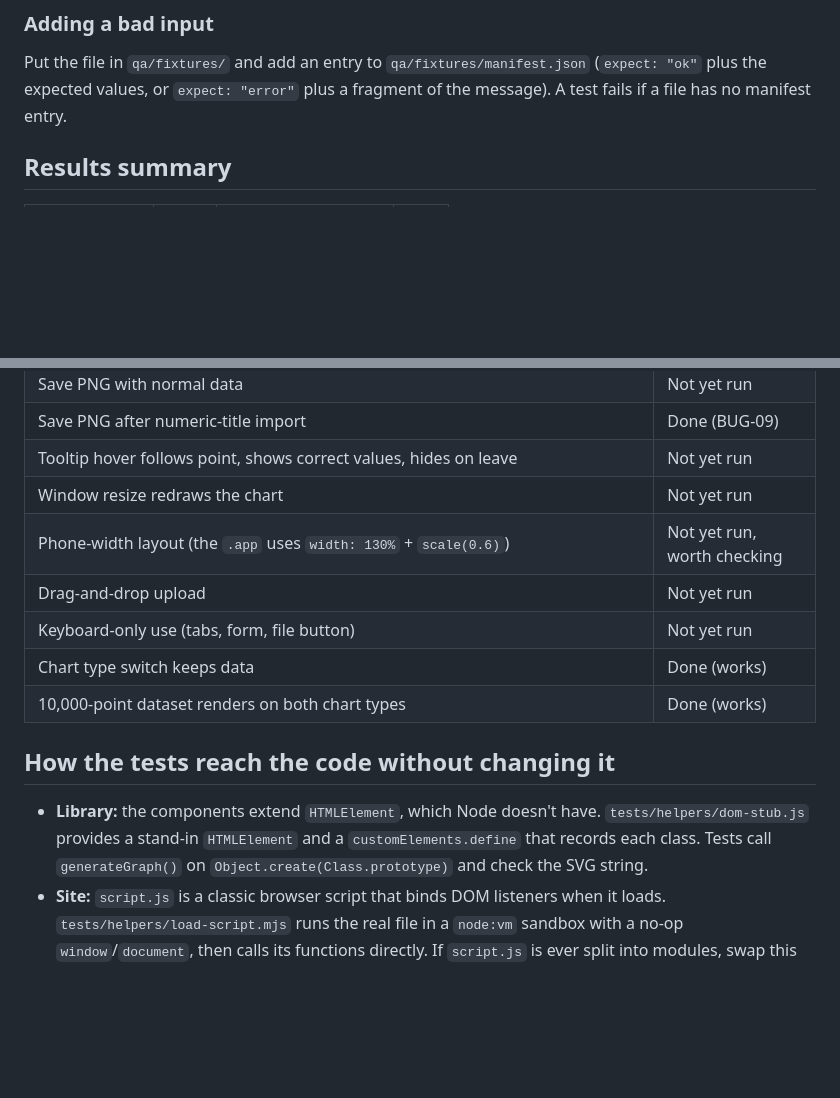
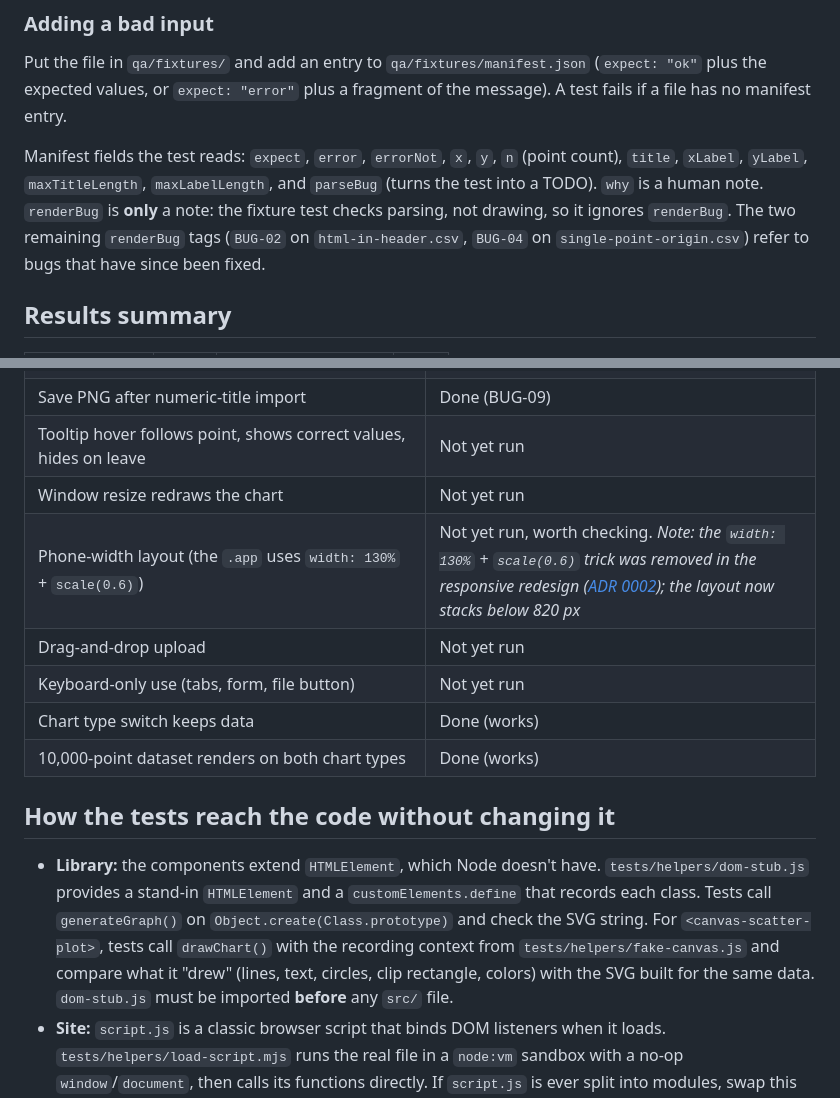
Before and after one commit to Bros-Writing-Code/Team-2-Chart-Fork, a Markdown page: qa/TEST_PLAN.md, 2 parts joined by grey strips. Drawn GitHub-style; blank space fills up the shorter version.

```diff
--- a/qa/TEST_PLAN.md
+++ b/qa/TEST_PLAN.md
@@ -42,6 +45,13 @@ manifest entry.
 Put the file in `qa/fixtures/` and add an entry to `qa/fixtures/manifest.json`
 (`expect: "ok"` plus the expected values, or `expect: "error"` plus a fragment of the message).
 A test fails if a file has no manifest entry.
+
+Manifest fields the test reads: `expect`, `error`, `errorNot`, `x`, `y`, `n` (point count),
+`title`, `xLabel`, `yLabel`, `maxTitleLength`, `maxLabelLength`, and `parseBug` (turns the
+test into a TODO). `why` is a human note. `renderBug` is **only** a note: the fixture test
+checks parsing, not drawing, so it ignores `renderBug`. The two remaining `renderBug` tags
+(`BUG-02` on `html-in-header.csv`, `BUG-04` on `single-point-origin.csv`) refer to bugs that
+have since been fixed.
 
 ## Results summary
 
@@ -91,7 +134,7 @@ Fixture files are in `qa/fixtures/`.
 | Save PNG after numeric-title import | Done (BUG-09) |
 | Tooltip hover follows point, shows correct values, hides on leave | Not yet run |
 | Window resize redraws the chart | Not yet run |
-| Phone-width layout (the `.app` uses `width: 130%` + `scale(0.6)`) | Not yet run, worth checking |
+| Phone-width layout (the `.app` uses `width: 130%` + `scale(0.6)`) | Not yet run, worth checking. *Note: the `width: 130%` + `scale(0.6)` trick was removed in the responsive redesign ([ADR 0002](../docs/adr/0002-Responsive-visual-redesign-for-website.md)); the layout now stacks below 820 px* |
 | Drag-and-drop upload | Not yet run |
 | Keyboard-only use (tabs, form, file button) | Not yet run |
 | Chart type switch keeps data | Done (works) |
@@ -103,6 +146,10 @@ Fixture files are in `qa/fixtures/`.
   `tests/helpers/dom-stub.js` provides a stand-in `HTMLElement` and a
   `customElements.define` that records each class. Tests call `generateGraph()`
   on `Object.create(Class.prototype)` and check the SVG string.
+  For `<canvas-scatter-plot>`, tests call `drawChart()` with the recording context
+  from `tests/helpers/fake-canvas.js` and compare what it "drew" (lines, text,
+  circles, clip rectangle, colors) with the SVG built for the same data.
+  `dom-stub.js` must be imported **before** any `src/` file.
 - **Site:** `script.js` is a classic browser script that binds DOM listeners when it
   loads. `tests/helpers/load-script.mjs` runs the real file in a `node:vm` sandbox
   with a no-op `window`/`document`, then calls its functions directly. If
```
Also changed, not shown: other parts of qa/TEST_PLAN.md (+37 -1 lines).
